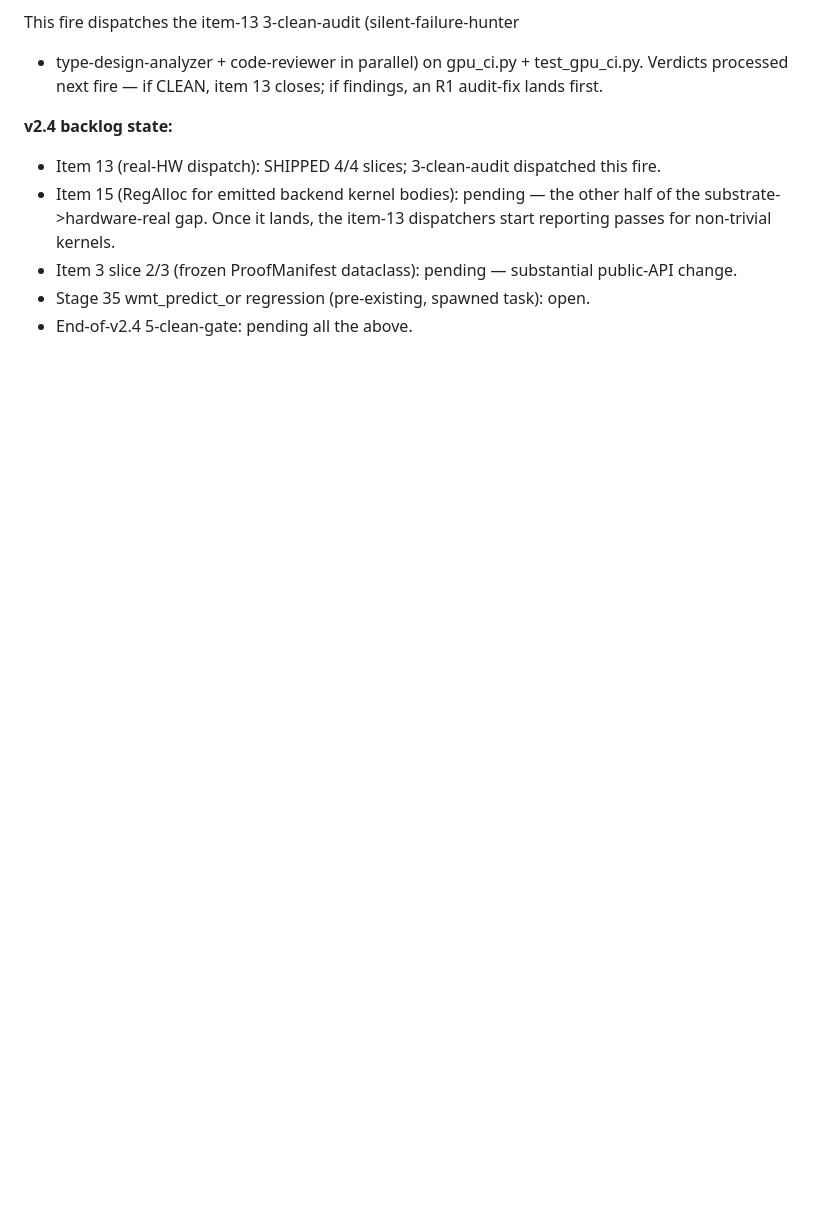
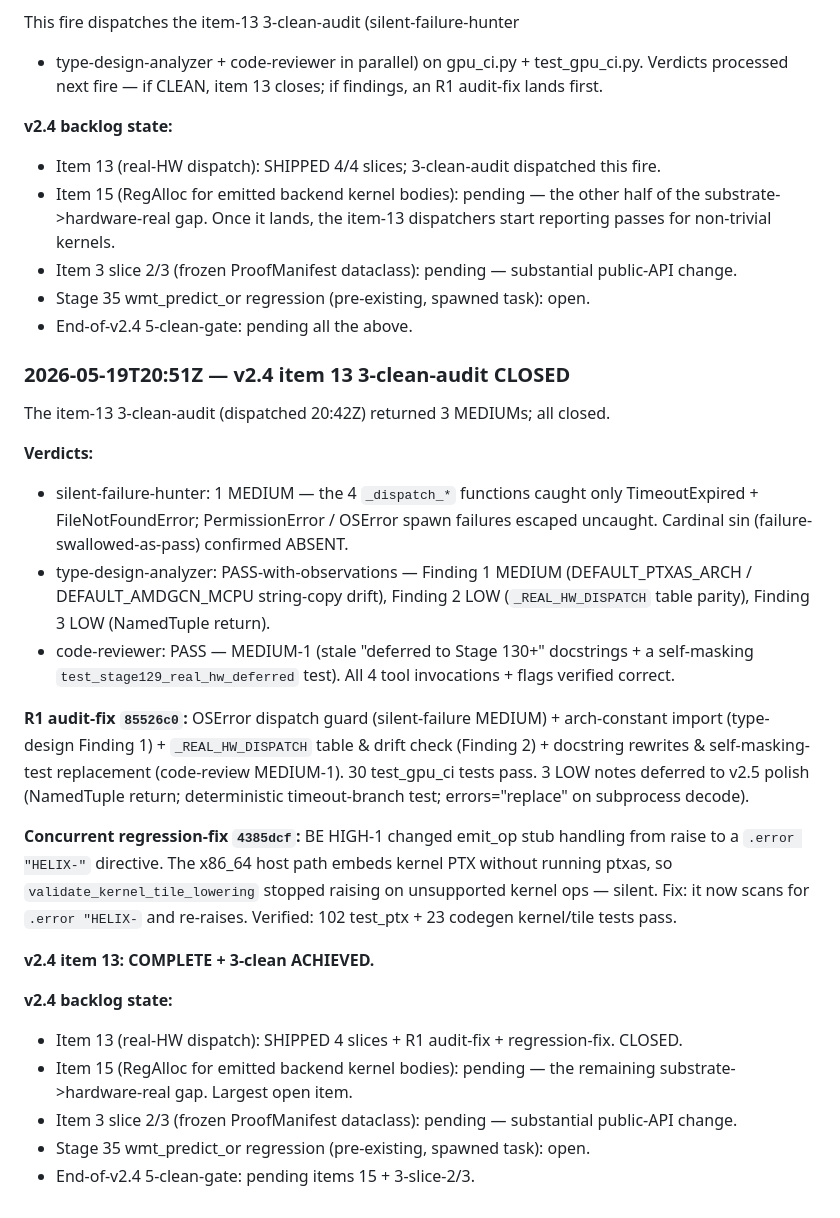
Before and after one commit to Questeria/helix, a Markdown page: docs/V2_PLAN.md, the part around the change. GitHub-like rendering; blank space fills up the shorter version.

Commit message:
V2_PLAN.md: v2.4 item 13 3-clean-audit CLOSED
Records the item-13 3-clean-audit verdicts (3 MEDIUMs across
silent-failure / type-design / code-review), the R1 audit-fix
(85526c0), and the concurrent BE-HIGH-1-regression fix (4385dcf
— validate_kernel_tile_lowering re-raises on a HELIX-STUB
directive so the x86_64 host path stays loud). Item 13 is
COMPLETE with 3-clean ACHIEVED. v2.4 backlog: items 15 (RegAlloc)
and 3-slice-2/3 (frozen ProofManifest) remain.

Co-Authored-By: Claude Opus 4.7 (1M context) <noreply@anthropic.com>

```diff
--- a/docs/V2_PLAN.md
+++ b/docs/V2_PLAN.md
@@ -871,3 +871,50 @@ closes; if findings, an R1 audit-fix lands first.
 - Stage 35 wmt_predict_or regression (pre-existing, spawned task):
   open.
 - End-of-v2.4 5-clean-gate: pending all the above.
+
+### 2026-05-19T20:51Z — v2.4 item 13 3-clean-audit CLOSED
+
+The item-13 3-clean-audit (dispatched 20:42Z) returned 3 MEDIUMs;
+all closed.
+
+**Verdicts:**
+- silent-failure-hunter: 1 MEDIUM — the 4 `_dispatch_*` functions
+  caught only TimeoutExpired + FileNotFoundError; PermissionError /
+  OSError spawn failures escaped uncaught. Cardinal sin (failure-
+  swallowed-as-pass) confirmed ABSENT.
+- type-design-analyzer: PASS-with-observations — Finding 1 MEDIUM
+  (DEFAULT_PTXAS_ARCH / DEFAULT_AMDGCN_MCPU string-copy drift),
+  Finding 2 LOW (`_REAL_HW_DISPATCH` table parity), Finding 3 LOW
+  (NamedTuple return).
+- code-reviewer: PASS — MEDIUM-1 (stale "deferred to Stage 130+"
+  docstrings + a self-masking `test_stage129_real_hw_deferred`
+  test). All 4 tool invocations + flags verified correct.
+
+**R1 audit-fix `85526c0`:** OSError dispatch guard (silent-failure
+MEDIUM) + arch-constant import (type-design Finding 1) +
+`_REAL_HW_DISPATCH` table & drift check (Finding 2) + docstring
+rewrites & self-masking-test replacement (code-review MEDIUM-1).
+30 test_gpu_ci tests pass. 3 LOW notes deferred to v2.5 polish
+(NamedTuple return; deterministic timeout-branch test;
+errors="replace" on subprocess decode).
+
+**Concurrent regression-fix `4385dcf`:** BE HIGH-1 changed emit_op
+stub handling from raise to a `.error "HELIX-"` directive. The
+x86_64 host path embeds kernel PTX without running ptxas, so
+`validate_kernel_tile_lowering` stopped raising on unsupported
+kernel ops — silent. Fix: it now scans for `.error "HELIX-` and
+re-raises. Verified: 102 test_ptx + 23 codegen kernel/tile tests
+pass.
+
+**v2.4 item 13: COMPLETE + 3-clean ACHIEVED.**
+
+**v2.4 backlog state:**
+- Item 13 (real-HW dispatch): SHIPPED 4 slices + R1 audit-fix +
+  regression-fix. CLOSED.
+- Item 15 (RegAlloc for emitted backend kernel bodies): pending —
+  the remaining substrate->hardware-real gap. Largest open item.
+- Item 3 slice 2/3 (frozen ProofManifest dataclass): pending —
+  substantial public-API change.
+- Stage 35 wmt_predict_or regression (pre-existing, spawned task):
+  open.
+- End-of-v2.4 5-clean-gate: pending items 15 + 3-slice-2/3.
```
